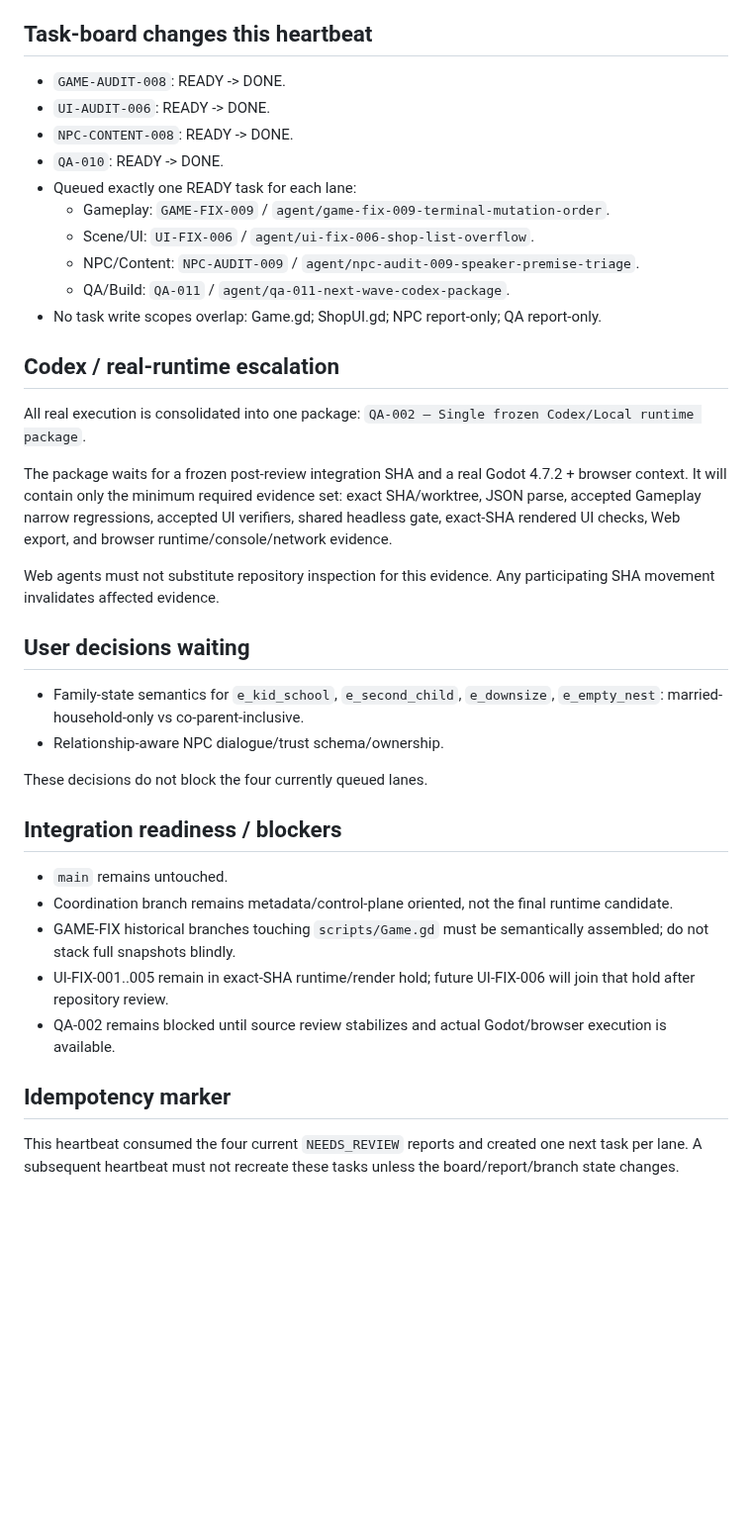
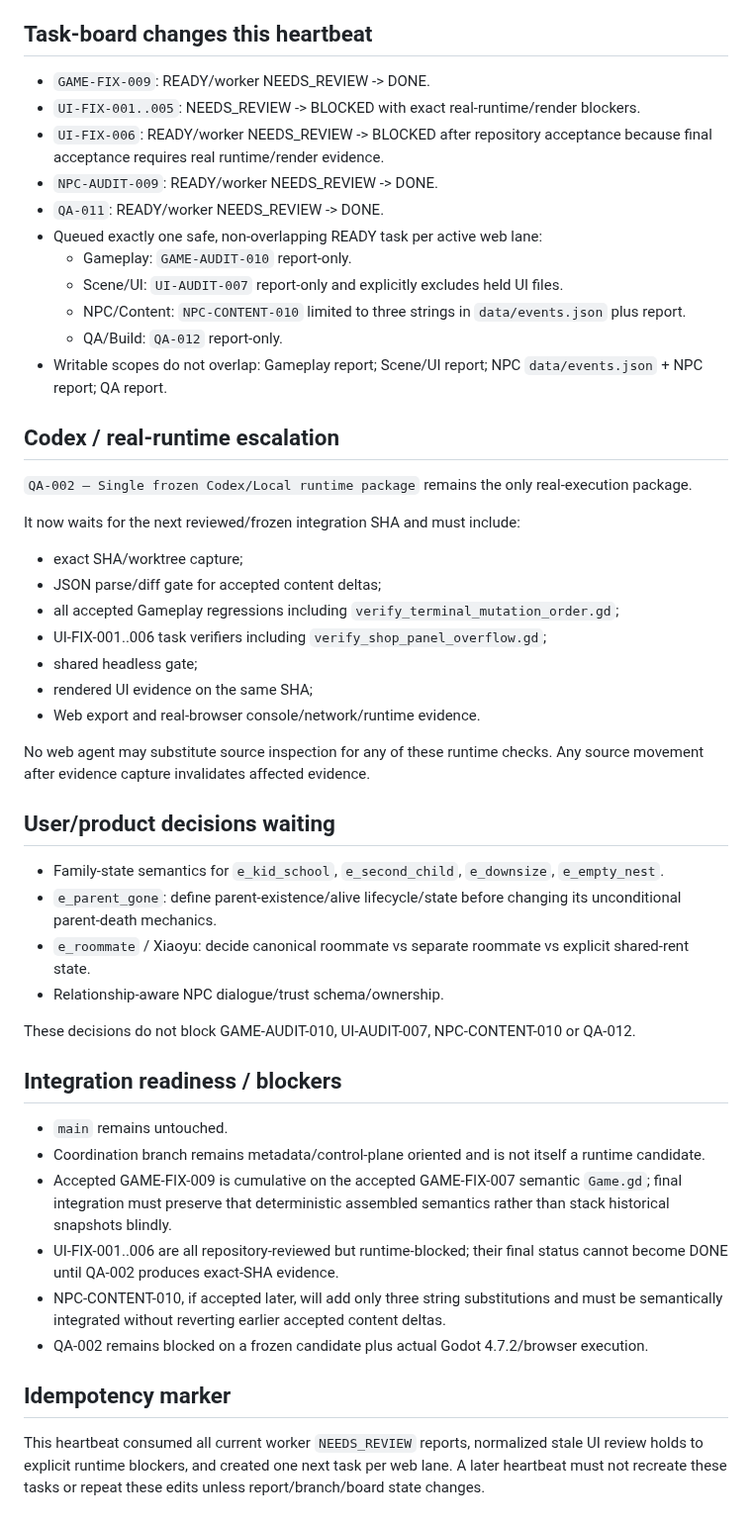
Before and after one commit to weiweng17/citylife-game, a Markdown page: agent-reports/orchestrator.md, the part around one of its changes. Shown at 99% size. Drawn GitHub-style; blank space fills up the shorter version.

```diff
--- a/agent-reports/orchestrator.md
+++ b/agent-reports/orchestrator.md
@@ -44,35 +55,46 @@
 
 ## Task-board changes this heartbeat
-- `GAME-AUDIT-008`: READY -> DONE.
-- `UI-AUDIT-006`: READY -> DONE.
-- `NPC-CONTENT-008`: READY -> DONE.
-- `QA-010`: READY -> DONE.
-- Queued exactly one READY task for each lane:
-  - Gameplay: `GAME-FIX-009` / `agent/game-fix-009-terminal-mutation-order`.
-  - Scene/UI: `UI-FIX-006` / `agent/ui-fix-006-shop-list-overflow`.
-  - NPC/Content: `NPC-AUDIT-009` / `agent/npc-audit-009-speaker-premise-triage`.
-  - QA/Build: `QA-011` / `agent/qa-011-next-wave-codex-package`.
-- No task write scopes overlap: Game.gd; ShopUI.gd; NPC report-only; QA report-only.
+- `GAME-FIX-009`: READY/worker NEEDS_REVIEW -> DONE.
+- `UI-FIX-001..005`: NEEDS_REVIEW -> BLOCKED with exact real-runtime/render blockers.
+- `UI-FIX-006`: READY/worker NEEDS_REVIEW -> BLOCKED after repository acceptance because final acceptance requires real runtime/render evidence.
+- `NPC-AUDIT-009`: READY/worker NEEDS_REVIEW -> DONE.
+- `QA-011`: READY/worker NEEDS_REVIEW -> DONE.
+- Queued exactly one safe, non-overlapping READY task per active web lane:
+  - Gameplay: `GAME-AUDIT-010` report-only.
+  - Scene/UI: `UI-AUDIT-007` report-only and explicitly excludes held UI files.
+  - NPC/Content: `NPC-CONTENT-010` limited to three strings in `data/events.json` plus report.
+  - QA/Build: `QA-012` report-only.
+- Writable scopes do not overlap: Gameplay report; Scene/UI report; NPC `data/events.json` + NPC report; QA report.
 
 ## Codex / real-runtime escalation
-All real execution is consolidated into one package: `QA-002 — Single frozen Codex/Local runtime package`.
+`QA-002 — Single frozen Codex/Local runtime package` remains the only real-execution package.
 
-The package waits for a frozen post-review integration SHA and a real Godot 4.7.2 + browser context. It will contain only the minimum required evidence set: exact SHA/worktree, JSON parse, accepted Gameplay narrow regressions, accepted UI verifiers, shared headless gate, exact-SHA rendered UI checks, Web export, and browser runtime/console/network evidence.
+It now waits for the next reviewed/frozen integration SHA and must include:
+- exact SHA/worktree capture;
+- JSON parse/diff gate for accepted content deltas;
+- all accepted Gameplay regressions including `verify_terminal_mutation_order.gd`;
+- UI-FIX-001..006 task verifiers including `verify_shop_panel_overflow.gd`;
+- shared headless gate;
+- rendered UI evidence on the same SHA;
+- Web export and real-browser console/network/runtime evidence.
 
-Web agents must not substitute repository inspection for this evidence. Any participating SHA movement invalidates affected evidence.
+No web agent may substitute source inspection for any of these runtime checks. Any source movement after evidence capture invalidates affected evidence.
 
-## User decisions waiting
-- Family-state semantics for `e_kid_school`, `e_second_child`, `e_downsize`, `e_empty_nest`: married-household-only vs co-parent-inclusive.
+## User/product decisions waiting
+- Family-state semantics for `e_kid_school`, `e_second_child`, `e_downsize`, `e_empty_nest`.
+- `e_parent_gone`: define parent-existence/alive lifecycle/state before changing its unconditional parent-death mechanics.
+- `e_roommate` / Xiaoyu: decide canonical roommate vs separate roommate vs explicit shared-rent state.
 - Relationship-aware NPC dialogue/trust schema/ownership.
 
-These decisions do not block the four currently queued lanes.
+These decisions do not block GAME-AUDIT-010, UI-AUDIT-007, NPC-CONTENT-010 or QA-012.
 
 ## Integration readiness / blockers
 - `main` remains untouched.
-- Coordination branch remains metadata/control-plane oriented, not the final runtime candidate.
-- GAME-FIX historical branches touching `scripts/Game.gd` must be semantically assembled; do not stack full snapshots blindly.
-- UI-FIX-001..005 remain in exact-SHA runtime/render hold; future UI-FIX-006 will join that hold after repository review.
-- QA-002 remains blocked until source review stabilizes and actual Godot/browser execution is available.
+- Coordination branch remains metadata/control-plane oriented and is not itself a runtime candidate.
+- Accepted GAME-FIX-009 is cumulative on the accepted GAME-FIX-007 semantic `Game.gd`; final integration must preserve that deterministic assembled semantics rather than stack historical snapshots blindly.
+- UI-FIX-001..006 are all repository-reviewed but runtime-blocked; their final status cannot become DONE until QA-002 produces exact-SHA evidence.
+- NPC-CONTENT-010, if accepted later, will add only three string substitutions and must be semantically integrated without reverting earlier accepted content deltas.
+- QA-002 remains blocked on a frozen candidate plus actual Godot 4.7.2/browser execution.
 
 ## Idempotency marker
-This heartbeat consumed the four current `NEEDS_REVIEW` reports and created one next task per lane. A subsequent heartbeat must not recreate these tasks unless the board/report/branch state changes.
+This heartbeat consumed all current worker `NEEDS_REVIEW` reports, normalized stale UI review holds to explicit runtime blockers, and created one next task per web lane. A later heartbeat must not recreate these tasks or repeat these edits unless report/branch/board state changes.
```
Also changed, not shown: other parts of agent-reports/orchestrator.md (+39 -28 lines).
